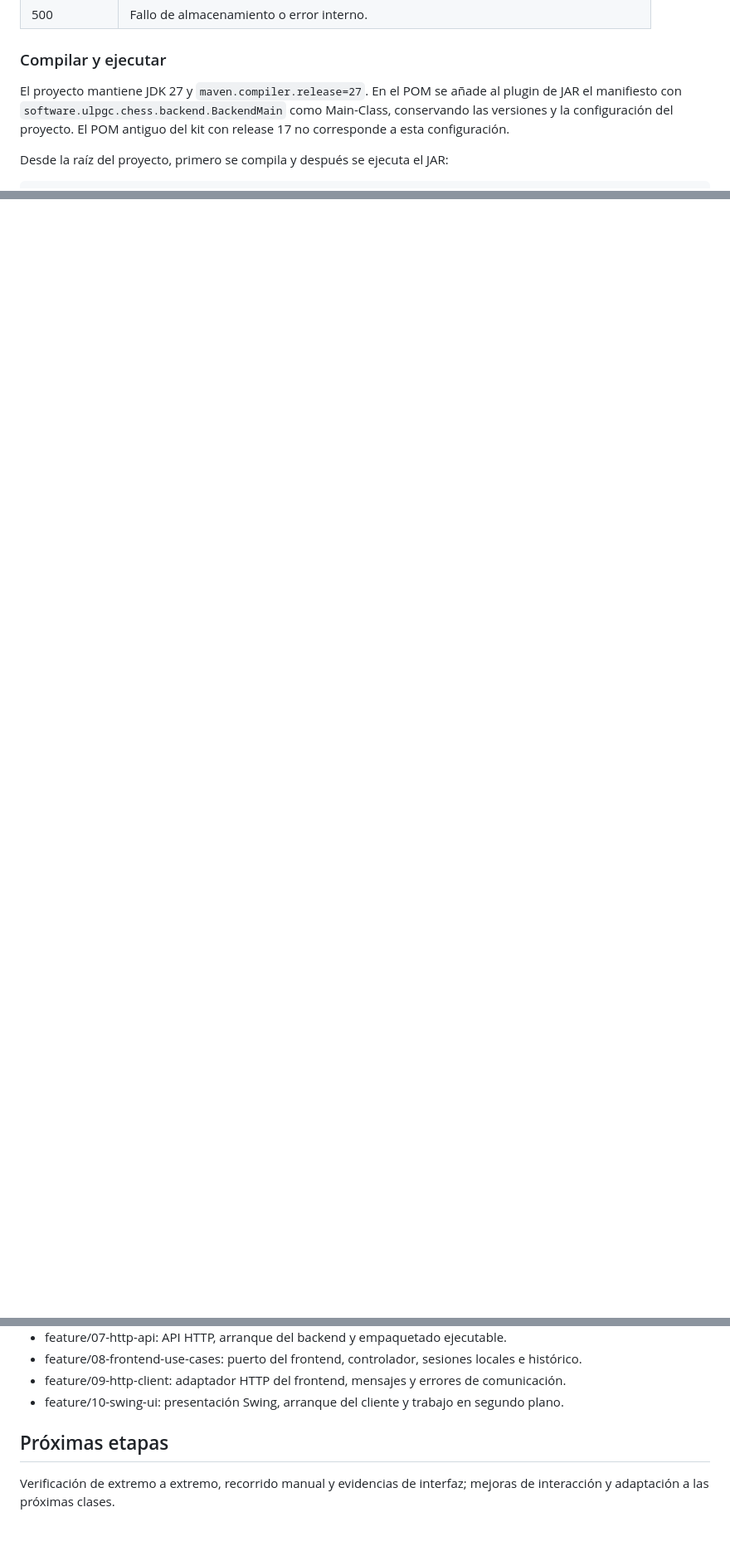
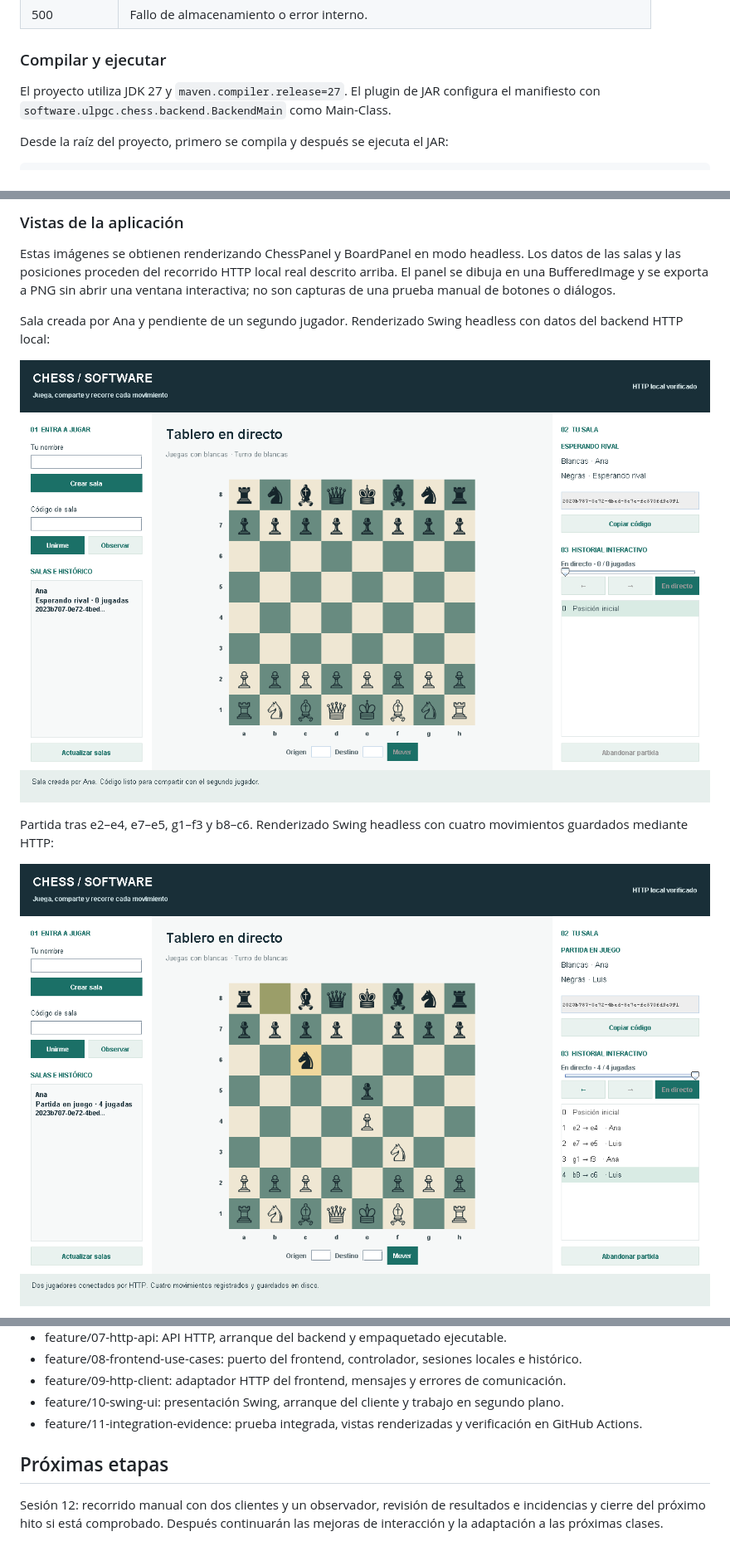
Before and after one commit to Enrickq/chess-software, a Markdown page: README.md, 3 parts joined by grey strips. Shown at 83% size. GitHub-like rendering; pictures changed too: docs/images/01-sala.png (added), docs/images/02-tablero.png (added); blank space fills up the shorter version.

Commit message:
test: verify end-to-end flow and document UI evidence

```diff
--- a/README.md
+++ b/README.md
@@ -273,9 +276,8 @@ Properties y contienen una clave `error` con un mensaje.
 
 ### Compilar y ejecutar
 
-El proyecto mantiene JDK 27 y `maven.compiler.release=27`. En el POM se añade al plugin de JAR el manifiesto con
-`software.ulpgc.chess.backend.BackendMain` como Main-Class, conservando las versiones y la configuración del
-proyecto. El POM antiguo del kit con release 17 no corresponde a esta configuración.
+El proyecto utiliza JDK 27 y `maven.compiler.release=27`. El plugin de JAR configura el manifiesto con
+`software.ulpgc.chess.backend.BackendMain` como Main-Class.
 
 Desde la raíz del proyecto, primero se compila y después se ejecuta el JAR:
 
@@ -496,0 +530,14 @@ sin enroque, captura al paso ni adjudicación automática por mate, ahogado o ta
+### Vistas de la aplicación
+
+Estas imágenes se obtienen renderizando ChessPanel y BoardPanel en modo headless. Los datos de las salas y las
+posiciones proceden del recorrido HTTP local real descrito arriba. El panel se dibuja en una BufferedImage y se
+exporta a PNG sin abrir una ventana interactiva; no son capturas de una prueba manual de botones o diálogos.
+
+Sala creada por Ana y pendiente de un segundo jugador. Renderizado Swing headless con datos del backend HTTP local:
+
+![Sala creada y código disponible](docs/images/01-sala.png)
+
+Partida tras e2–e4, e7–e5, g1–f3 y b8–c6. Renderizado Swing headless con cuatro movimientos guardados mediante HTTP:
+
+![Tablero después de cuatro movimientos](docs/images/02-tablero.png)
+
@@ -606,8 +685,9 @@ No se afirma una prueba automática de los diálogos modales de promoción o aba
 - feature/08-frontend-use-cases: puerto del frontend, controlador, sesiones locales e histórico.
 - feature/09-http-client: adaptador HTTP del frontend, mensajes y errores de comunicación.
 - feature/10-swing-ui: presentación Swing, arranque del cliente y trabajo en segundo plano.
+- feature/11-integration-evidence: prueba integrada, vistas renderizadas y verificación en GitHub Actions.
 
 ## Próximas etapas
 
-Verificación de extremo a extremo, recorrido manual y evidencias de interfaz; mejoras de interacción y adaptación
-a las próximas clases.
+Sesión 12: recorrido manual con dos clientes y un observador, revisión de resultados e incidencias y cierre del
+próximo hito si está comprobado. Después continuarán las mejoras de interacción y la adaptación a las próximas clases.
```
Also changed, not shown: other parts of README.md (+71 -5 lines), docs/images/03-historico.png (added), 2 other files.
